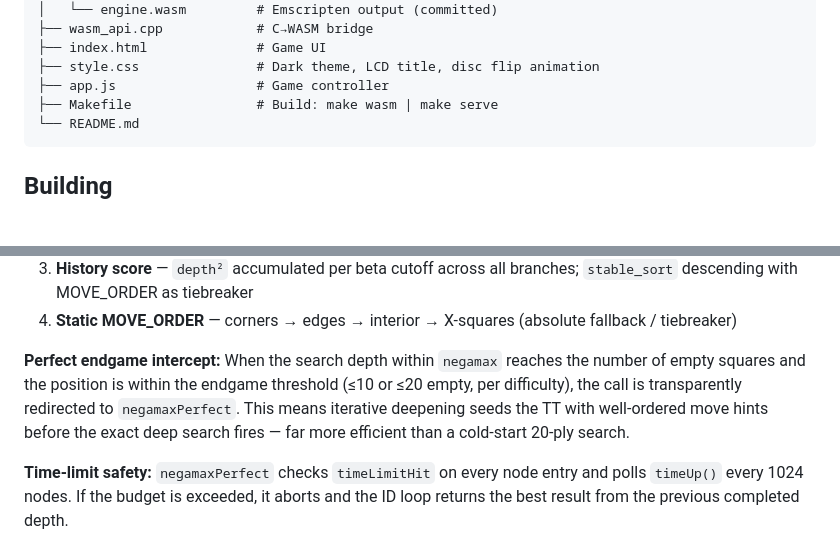
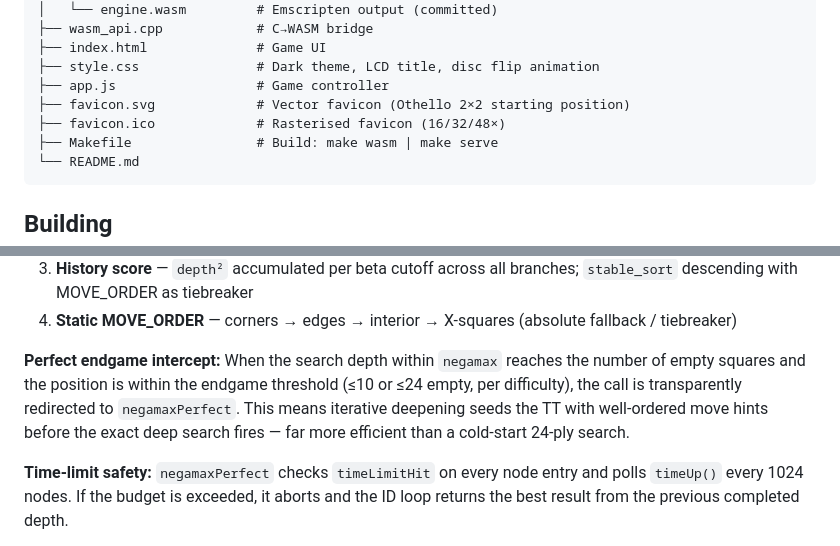
Before and after one commit to thodges314/BITFLIP64, a Markdown page: README.md, 2 parts joined by grey strips. Drawn GitHub-style; blank space fills up the shorter version.

Commit message:
docs: add favicon assets and update endgame search threshold documentation

````diff
--- a/README.md
+++ b/README.md
@@ -47,6 +47,8 @@ BITFLIP64/
 ├── index.html              # Game UI
 ├── style.css               # Dark theme, LCD title, disc flip animation
 ├── app.js                  # Game controller
+├── favicon.svg             # Vector favicon (Othello 2×2 starting position)
+├── favicon.ico             # Rasterised favicon (16/32/48×)
 ├── Makefile                # Build: make wasm | make serve
 └── README.md
 ```
@@ -91,7 +93,7 @@ After the first (best-ordered) move is searched with a full window, every subseq
 4. **Static MOVE_ORDER** — corners → edges → interior → X-squares (absolute fallback / tiebreaker)
 
 **Perfect endgame intercept:**
-When the search depth within `negamax` reaches the number of empty squares and the position is within the endgame threshold (≤10 or ≤20 empty, per difficulty), the call is transparently redirected to `negamaxPerfect`. This means iterative deepening seeds the TT with well-ordered move hints before the exact deep search fires — far more efficient than a cold-start 20-ply search.
+When the search depth within `negamax` reaches the number of empty squares and the position is within the endgame threshold (≤10 or ≤24 empty, per difficulty), the call is transparently redirected to `negamaxPerfect`. This means iterative deepening seeds the TT with well-ordered move hints before the exact deep search fires — far more efficient than a cold-start 24-ply search.
 
 **Time-limit safety:**
 `negamaxPerfect` checks `timeLimitHit` on every node entry and polls `timeUp()` every 1024 nodes. If the budget is exceeded, it aborts and the ID loop returns the best result from the previous completed depth.
````
